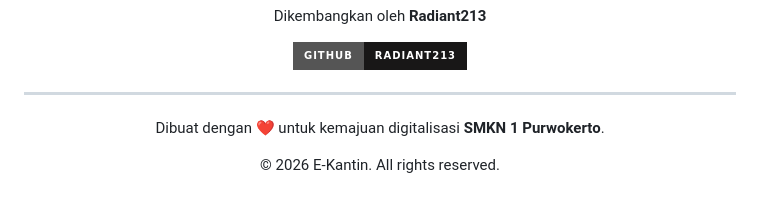
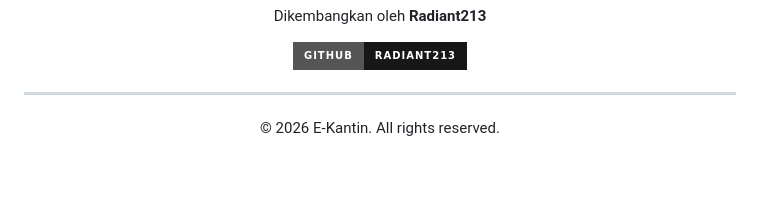
Before and after one commit to Radiant213/web-kantin-smecone, a Markdown page: README.md, the part around the change. Rendered like a GitHub page; badges without logos; blank space fills up the shorter version.

```diff
--- a/README.md
+++ b/README.md
@@ -249,7 +249,6 @@ web-kantin-smecone/
 
 <div align="center">
 
-  Dibuat dengan ❤️ untuk kemajuan digitalisasi **SMKN 1 Purwokerto**.
 
   &copy; 2026 E-Kantin. All rights reserved.
 
```
